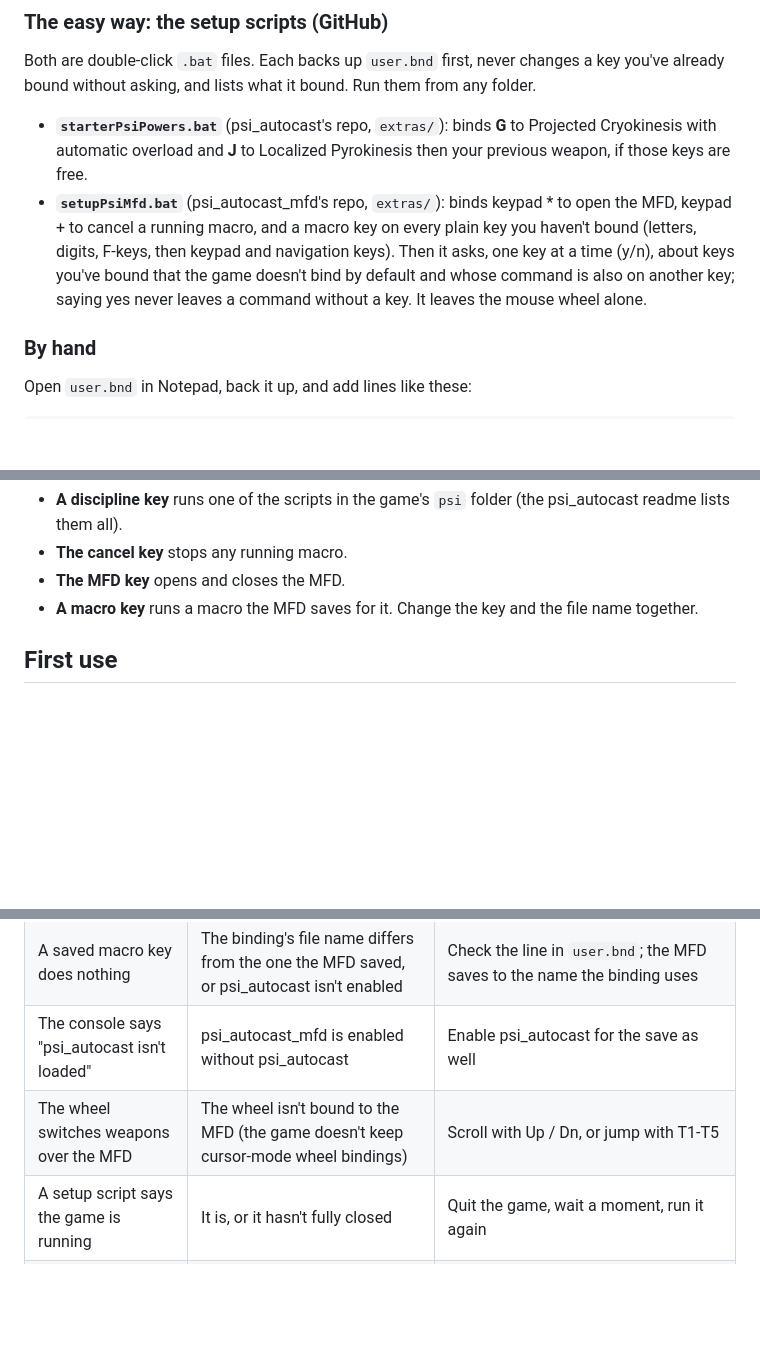
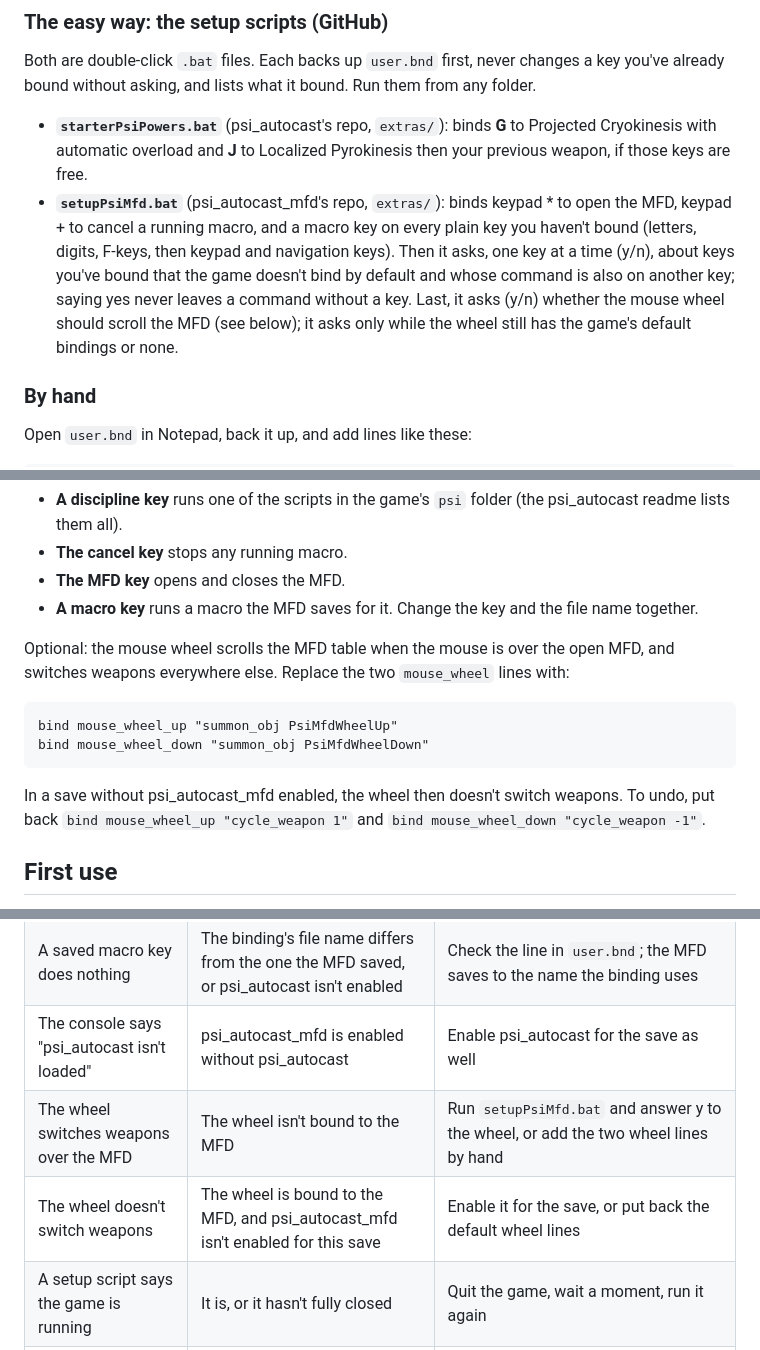
Before and after one commit to feygon/SS2PsiAutocast, a Markdown page: SETUP_GUIDE.md, 3 parts joined by grey strips. Rendered like a GitHub page; blank space fills up the shorter version.

Commit message:
SETUP_GUIDE: optional mouse-wheel lines for the MFD
Co-Authored-By: Claude Opus 5.5 (1M context) <noreply@anthropic.com>
Claude-Session: https://claude.ai/code/session_01RZehEf279AbJAMUgKTUWWz

````diff
--- a/SETUP_GUIDE.md
+++ b/SETUP_GUIDE.md
@@ -47,7 +47,7 @@ Key bindings live in `user.bnd`, in your Saved Games folder above. **The game mu
 Both are double-click `.bat` files. Each backs up `user.bnd` first, never changes a key you've already bound without asking, and lists what it bound. Run them from any folder.
 
 - **`starterPsiPowers.bat`** (psi_autocast's repo, `extras/`): binds **G** to Projected Cryokinesis with automatic overload and **J** to Localized Pyrokinesis then your previous weapon, if those keys are free.
-- **`setupPsiMfd.bat`** (psi_autocast_mfd's repo, `extras/`): binds keypad * to open the MFD, keypad + to cancel a running macro, and a macro key on every plain key you haven't bound (letters, digits, F-keys, then keypad and navigation keys). Then it asks, one key at a time (y/n), about keys you've bound that the game doesn't bind by default and whose command is also on another key; saying yes never leaves a command without a key. It leaves the mouse wheel alone.
+- **`setupPsiMfd.bat`** (psi_autocast_mfd's repo, `extras/`): binds keypad * to open the MFD, keypad + to cancel a running macro, and a macro key on every plain key you haven't bound (letters, digits, F-keys, then keypad and navigation keys). Then it asks, one key at a time (y/n), about keys you've bound that the game doesn't bind by default and whose command is also on another key; saying yes never leaves a command without a key. Last, it asks (y/n) whether the mouse wheel should scroll the MFD (see below); it asks only while the wheel still has the game's default bindings or none.
 
 ### By hand
 
@@ -64,6 +64,15 @@ bind keypad_minus "run user:/psi_macros\MacroKPMinus.cmd"
 - **The cancel key** stops any running macro.
 - **The MFD key** opens and closes the MFD.
 - **A macro key** runs a macro the MFD saves for it. Change the key and the file name together.
+
+Optional: the mouse wheel scrolls the MFD table when the mouse is over the open MFD, and switches weapons everywhere else. Replace the two `mouse_wheel` lines with:
+
+```
+bind mouse_wheel_up "summon_obj PsiMfdWheelUp"
+bind mouse_wheel_down "summon_obj PsiMfdWheelDown"
+```
+
+In a save without psi_autocast_mfd enabled, the wheel then doesn't switch weapons. To undo, put back `bind mouse_wheel_up "cycle_weapon 1"` and `bind mouse_wheel_down "cycle_weapon -1"`.
 
 ## First use
 
@@ -85,7 +94,8 @@ bind keypad_minus "run user:/psi_macros\MacroKPMinus.cmd"
 | The MFD says "No macro keys bound" | No `user.bnd` line runs a `psi_macros` file | Run `setupPsiMfd.bat`, or add a macro key line by hand |
 | A saved macro key does nothing | The binding's file name differs from the one the MFD saved, or psi_autocast isn't enabled | Check the line in `user.bnd`; the MFD saves to the name the binding uses |
 | The console says "psi_autocast isn't loaded" | psi_autocast_mfd is enabled without psi_autocast | Enable psi_autocast for the save as well |
-| The wheel switches weapons over the MFD | The wheel isn't bound to the MFD (the game doesn't keep cursor-mode wheel bindings) | Scroll with Up / Dn, or jump with T1-T5 |
+| The wheel switches weapons over the MFD | The wheel isn't bound to the MFD | Run `setupPsiMfd.bat` and answer y to the wheel, or add the two wheel lines by hand |
+| The wheel doesn't switch weapons | The wheel is bound to the MFD, and psi_autocast_mfd isn't enabled for this save | Enable it for the save, or put back the default wheel lines |
 | A setup script says the game is running | It is, or it hasn't fully closed | Quit the game, wait a moment, run it again |
 | A setup script can't find `user.bnd` | The game has never been started, or Saved Games is somewhere unusual | Start and quit the game once; or paste the folder when the script asks |
 | An overload burns out or misses | Unexpected timing | Report the console line: it shows the tier, PSI and timing used |
````
